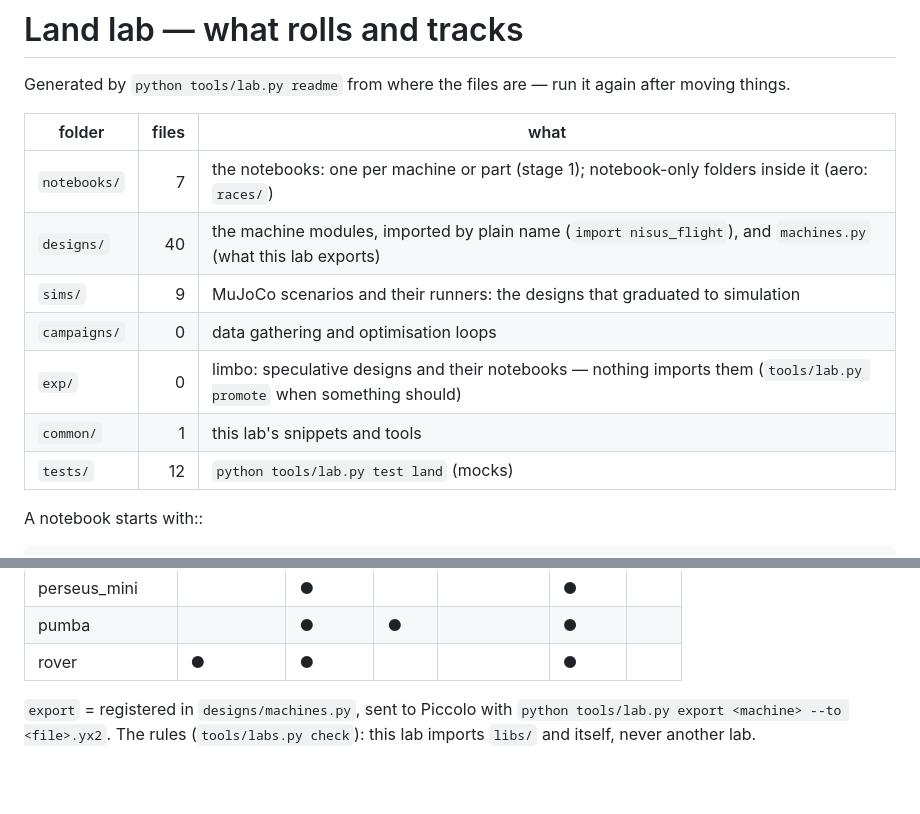
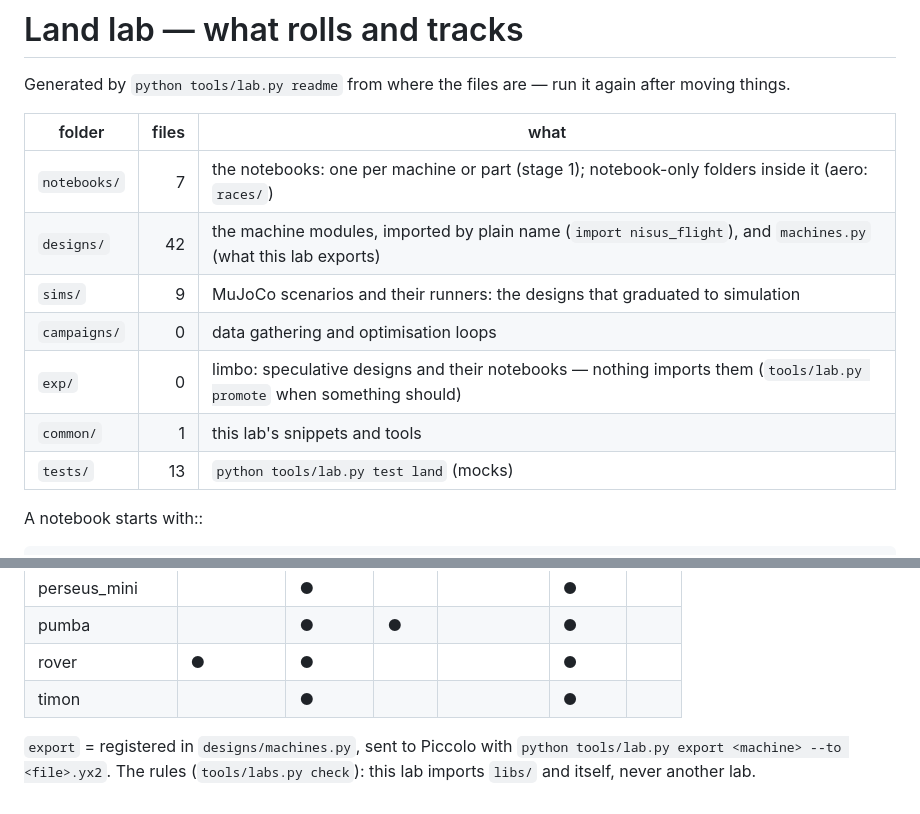
Before and after one commit to technolog-spectrumai/vegeta, a Markdown page: labs/land/README.md, 2 parts joined by grey strips. Rendered like a GitHub page; blank space fills up the shorter version.

```diff
--- a/labs/land/README.md
+++ b/labs/land/README.md
@@ -5,12 +5,12 @@ Generated by `python tools/lab.py readme` from where the files are — run it ag
 | folder | files | what |
 |---|---:|---|
 | `notebooks/` | 7 | the notebooks: one per machine or part (stage 1); notebook-only folders inside it (aero: `races/`) |
-| `designs/` | 40 | the machine modules, imported by plain name (`import nisus_flight`), and `machines.py` (what this lab exports) |
+| `designs/` | 42 | the machine modules, imported by plain name (`import nisus_flight`), and `machines.py` (what this lab exports) |
 | `sims/` | 9 | MuJoCo scenarios and their runners: the designs that graduated to simulation |
 | `campaigns/` | 0 | data gathering and optimisation loops |
 | `exp/` | 0 | limbo: speculative designs and their notebooks — nothing imports them (`tools/lab.py promote` when something should) |
 | `common/` | 1 | this lab's snippets and tools |
-| `tests/` | 12 | `python tools/lab.py test land` (mocks) |
+| `tests/` | 13 | `python tools/lab.py test land` (mocks) |
 
 A notebook starts with::
 
@@ -33,6 +33,7 @@ A notebook starts with::
 | perseus_mini |  | ● |  |  | ● |  |
 | pumba |  | ● | ● |  | ● |  |
 | rover | ● | ● |  |  | ● |  |
+| timon |  | ● |  |  | ● |  |
 
 `export` = registered in `designs/machines.py`, sent to Piccolo with `python tools/lab.py export <machine> --to <file>.yx2`.
 The rules (`tools/labs.py check`): this lab imports `libs/` and itself, never another lab.
```
Also changed, not shown: docs/land_comparison.md (+29 -28 lines), docs/timon.md (added, +96 -0 lines), todo.md (+3 -1 lines), docs/figures/land_comparison.png, 11 other files.
